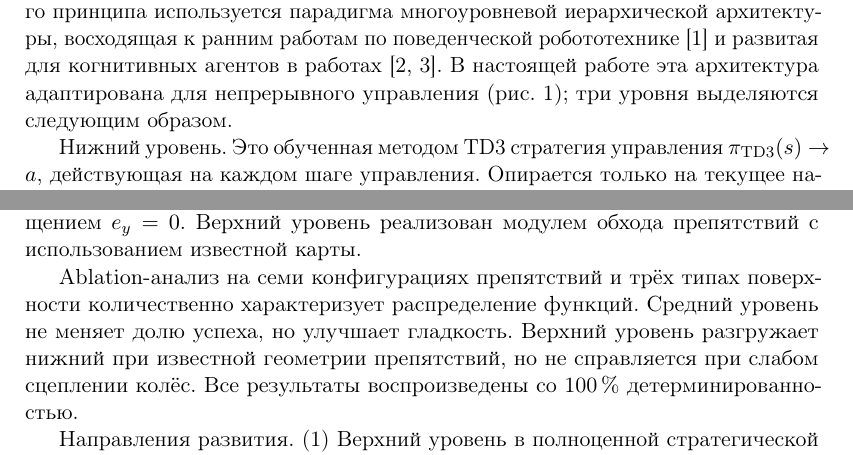
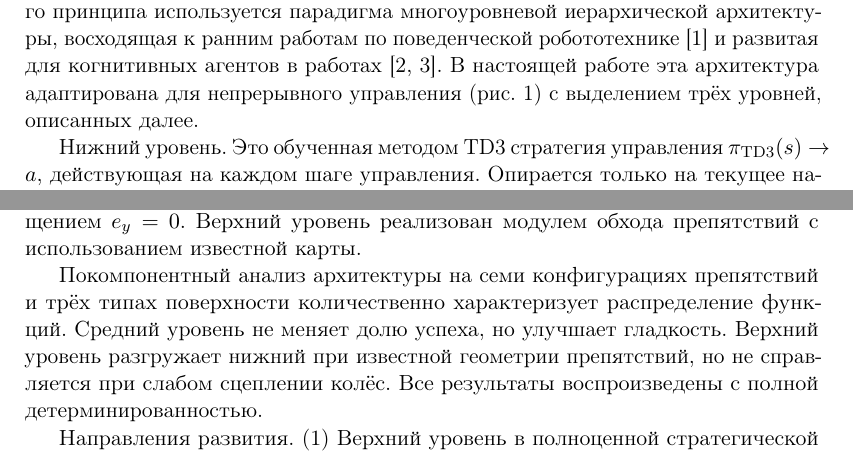
Before and after one commit to GK-Asp-hub/-dccn-husky-rl, a LaTeX paper (paper/latex/paper.tex): two parts of pages 5 and 13 of 15, joined at a grey line, cut so that both start at the same text. Compiled offline with pdfLaTeX.

Commit message:
paper: пятый проход правок научрука -- 6 пунктов
1. 'эта архитектура адаптирована для непрерывного управления (рис. 1);
   три уровня выделяются следующим образом.' переделано через причастный
   оборот: '...(рис. 1) с выделением трёх уровней, описанных далее.'
   Убрана точка с запятой и разрыв мысли.

2. tanh оставлено без изменений (по решению пользователя).

3. 'Параметры target-smoothing зафиксированы как σ_t = 0.2 и c = 0.5'
   раскрыто как 'Параметры регуляризации целевой функции через сглаживание
   (см. формулу для целевого значения y выше) зафиксированы как...'.
   Также в описании Bellman target: 'параметры target-smoothing' заменено
   на 'параметры регуляризации целевой функции через сглаживание'.

4. 'Верхний уровень разгружает нижний при адекватной модели среды'
   переписано без размытого термина 'адекватная модель': 'Верхний уровень
   разгружает нижний в условиях, когда карта препятствий достаточно точно
   описывает их реальную геометрию'.

5. 'Ablation-анализ на семи конфигурациях препятствий' переписано без
   англицизма: 'Покомпонентный анализ архитектуры на семи конфигурациях...'.

6. 'Все результаты воспроизведены со 100% детерминированностью' переписано
   без числа: 'Все результаты воспроизведены с полной детерминированностью'.

Скомпилировано: 15 страниц, без ошибок. Финальные проверки в PDF:
0 упоминаний Ablation, target-smoothing, '100%', 'адекватной модели'.

```diff
--- a/paper/latex/paper.tex
+++ b/paper/latex/paper.tex
@@ -226,8 +226,7 @@ $\gamma = 0.99$. Рабочая область представляет собо
 иерархической архитектуры, восходящая к ранним работам по поведенческой
 робототехнике~\cite{gat1998three} и развитая для когнитивных агентов
 в работах~\cite{kiselev2020dissertation,kiselev2020}. В настоящей работе
-эта архитектура адаптирована для непрерывного управления (рис.~\ref{fig:strl_arch});
-три уровня выделяются следующим образом.
+эта архитектура адаптирована для непрерывного управления (рис.~\ref{fig:strl_arch}) с выделением трёх уровней, описанных далее.
 
 Нижний уровень. Это обученная методом TD3 стратегия управления $\pi_{\mathrm{TD3}}(s) \to a$, действующая на каждом шаге управления. Опирается только на текущее наблюдение и в одиночку справляется с задачей навигации в простых средах.
 
@@ -513,12 +512,10 @@ SAND   & + obst.   & 0/10  & 0/10  & \textbf{10/10}  & \textbf{10/10} & \textbf{
 соотносимая с трёхуровневой иерархической архитектурой
 \cite{kiselev2020dissertation,kiselev2020}. Нижний уровень реализован обученной методом TD3 стратегией управления. Средний уровень реализован LQR-регулятором в схеме остаточной коррекции с упрощением $e_y = 0$. Верхний уровень реализован модулем обхода препятствий с использованием известной карты.
 
-Ablation-анализ на семи конфигурациях препятствий и трёх типах
-поверхности количественно характеризует распределение функций.
+Покомпонентный анализ архитектуры на семи конфигурациях препятствий и трёх типах поверхности количественно характеризует распределение функций.
 Средний уровень не меняет долю успеха, но улучшает гладкость.
 Верхний уровень разгружает нижний при известной геометрии препятствий,
-но не справляется при слабом сцеплении колёс. Все результаты воспроизведены
-со 100\,\%~детерминированностью.
+но не справляется при слабом сцеплении колёс. Все результаты воспроизведены с полной детерминированностью.
 
 Направления развития. (1)~Верхний уровень в полноценной стратегической формулировке. Имеется в виду оптимизационный планировщик последовательности подцелей на длинном горизонте. Реализация и сравнение с использованным здесь упрощённым вариантом требуют отдельной работы. (2)~Интеграция с мультимодальной модельной компонентой в духе~\cite{veitsenfeld2024} для естественного дополнения архитектуры визуальной модальностью. (3)~Реальная робототехническая платформа. Это ключевое направление развития группы~\cite{kiselev2020dissertation}. Перенос из PyBullet на платформу с ROS требует адаптации наблюдения (восстановление позы из SLAM) и проверки устойчивости к sim-to-real разрыву.
 
```
Also changed, not shown: paper/latex/paper.pdf, paper/latex/paper.tex (6 more changed lines).
